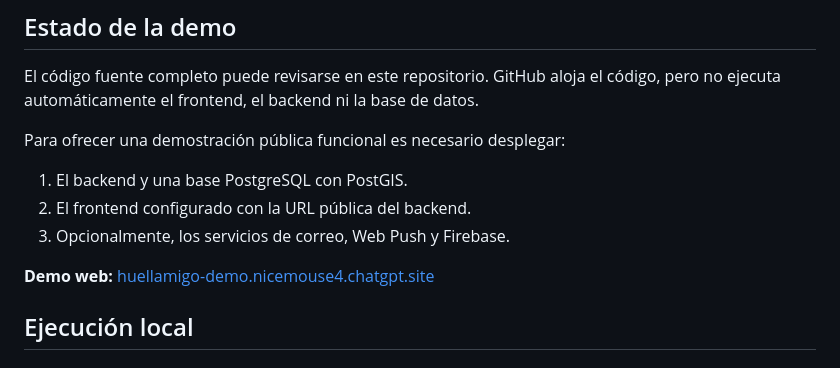
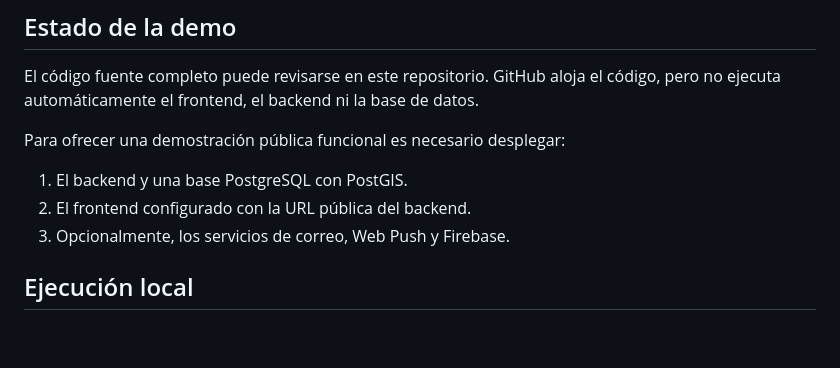
Before and after one commit to ManuelinX/huellamiGO_Free, a Markdown page: README.md, the part around the change. Drawn GitHub-style; blank space fills up the shorter version.

Commit message:
Remove hosted demo link

```diff
--- a/README.md
+++ b/README.md
@@ -60,8 +60,6 @@ Para ofrecer una demostración pública funcional es necesario desplegar:
 1. El backend y una base PostgreSQL con PostGIS.
 2. El frontend configurado con la URL pública del backend.
 3. Opcionalmente, los servicios de correo, Web Push y Firebase.
-
-**Demo web:** [huellamigo-demo.nicemouse4.chatgpt.site](https://huellamigo-demo.nicemouse4.chatgpt.site)
 
 ## Ejecución local
 
```
